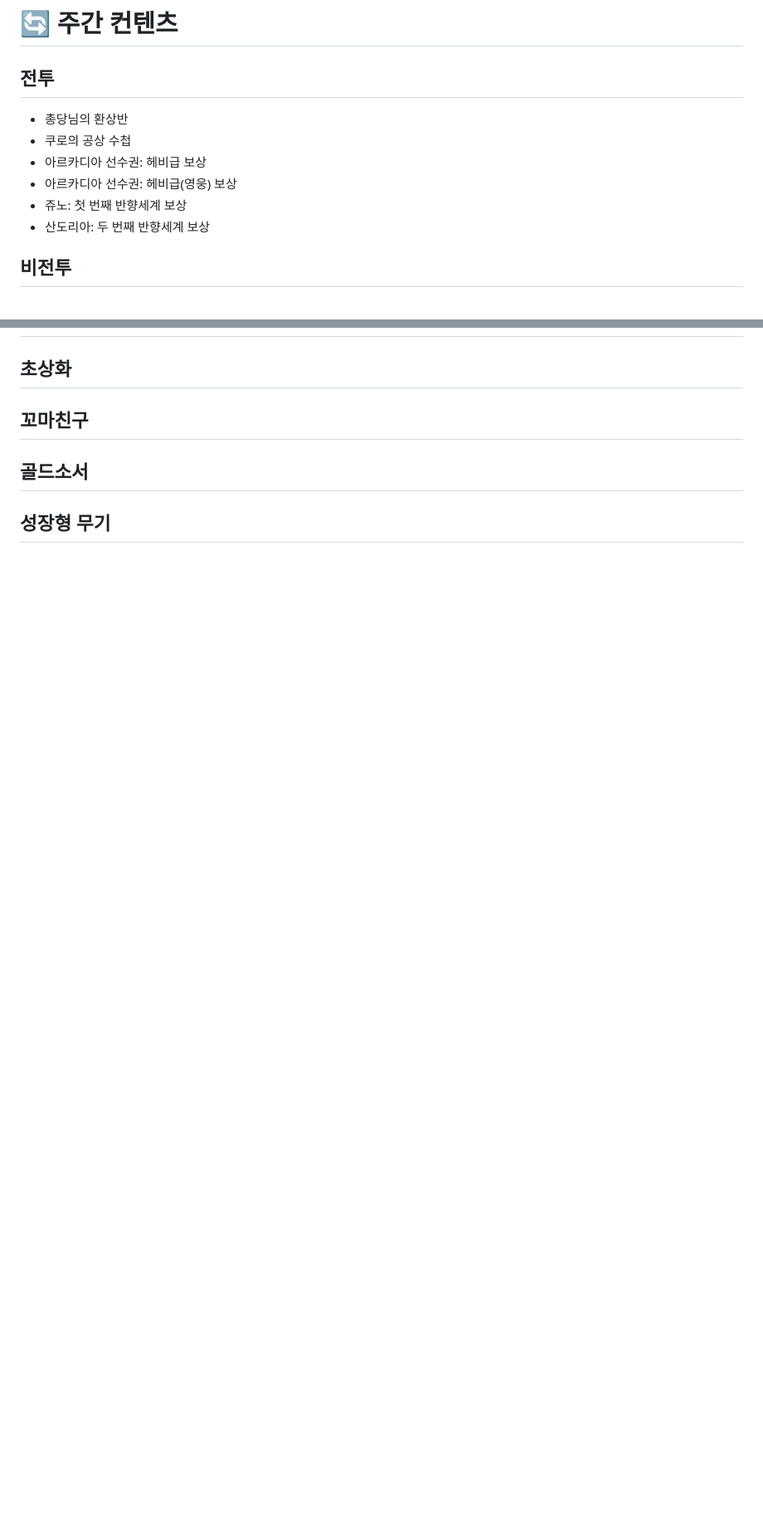
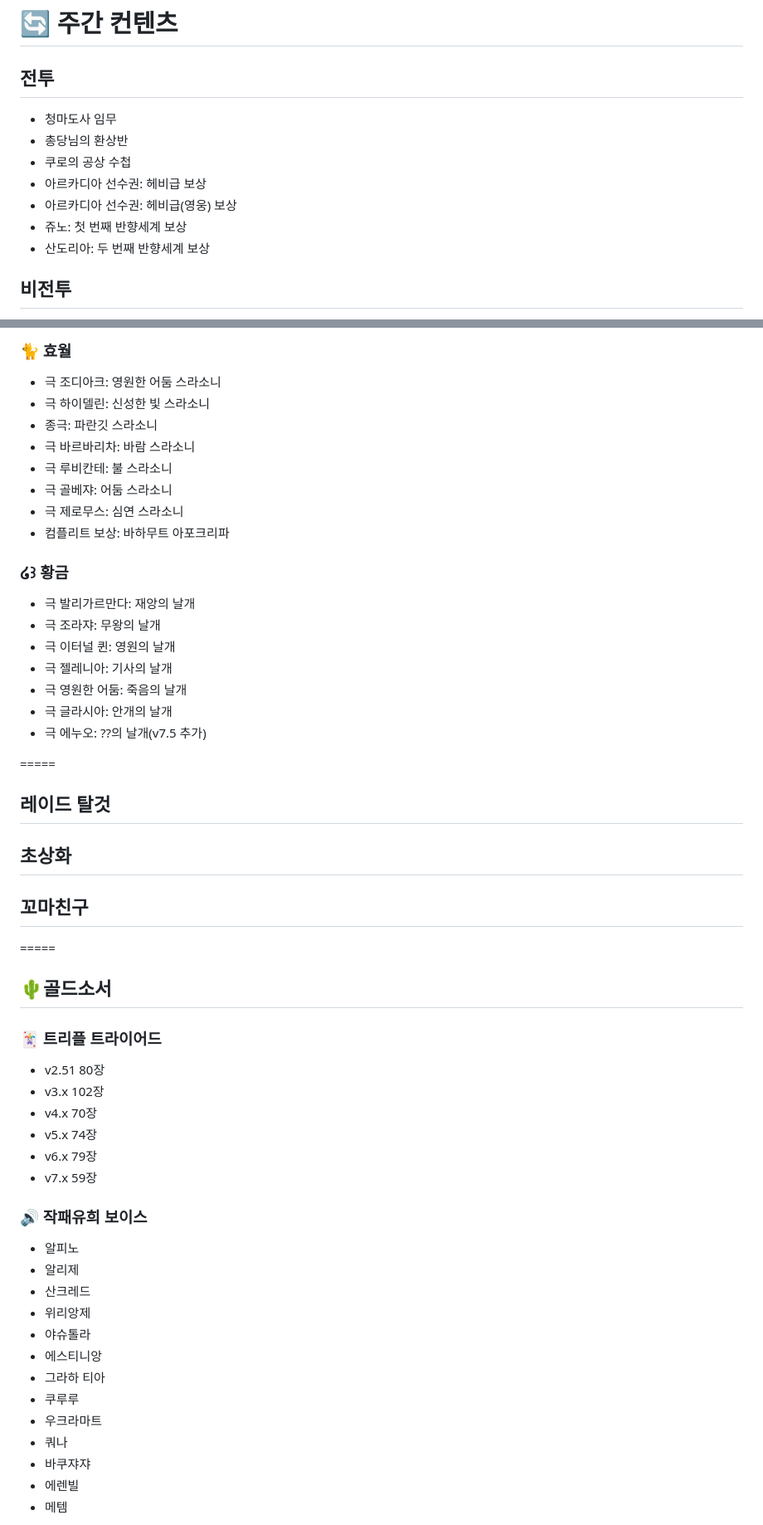
Before and after one commit to mushbush/ff14-checklist, a Markdown page: data.md, 2 parts joined by grey strips. Shown at 83% size. Drawn GitHub-style; blank space fills up the shorter version.

```diff
--- a/data.md
+++ b/data.md
@@ -23,12 +23,14 @@
 # 🔄 주간 컨텐츠
 
 ## 전투
+- 청마도사 임무
 - 총당님의 환상반
 - 쿠로의 공상 수첩
 - 아르카디아 선수권: 헤비급 보상
 - 아르카디아 선수권: 헤비급(영웅) 보상
 - 쥬노: 첫 번째 반향세계 보상
 - 산도리아: 두 번째 반향세계 보상
+
 
 ## 비전투
 - 알라그 석판: 기억 450개
@@ -365,4 +421,50 @@
+### 🐈 효월
+- 극 조디아크: 영원한 어둠 스라소니
+- 극 하이델린: 신성한 빛 스라소니
+- 종극: 파란깃 스라소니
+- 극 바르바리차: 바람 스라소니
+- 극 루비칸테: 불 스라소니
+- 극 골베쟈: 어둠 스라소니
+- 극 제로무스: 심연 스라소니
+- 컴플리트 보상: 바하무트 아포크리파
+
+### ໒꒱ 황금
+- 극 발리가르만다: 재앙의 날개
+- 극 조라쟈: 무왕의 날개
+- 극 이터널 퀸: 영원의 날개
+- 극 젤레니아: 기사의 날개
+- 극 영원한 어둠: 죽음의 날개
+- 극 글라시아: 안개의 날개
+- 극 에누오: ??의 날개(v7.5 추가)
+
+=====
+
+## 레이드 탈것
 ## 초상화
 ## 꼬마친구
-## 골드소서
-## 성장형 무기
+
+=====
+## 🌵골드소서
+### 🃏 트리플 트라이어드
+- v2.51 80장
+- v3.x 102장
+- v4.x 70장
+- v5.x 74장
+- v6.x 79장
+- v7.x 59장
+
+### 🔊 작패유희 보이스
+- 알피노
+- 알리제
+- 산크레드
+- 위리앙제
+- 야슈톨라
+- 에스티니앙
+- 그라하 티아
+- 쿠루루
+- 우크라마트
+- 쿼나
+- 바쿠쟈쟈
+- 에렌빌
+- 메템
+
```
Also changed, not shown: other parts of data.md (+180 -12 lines).
